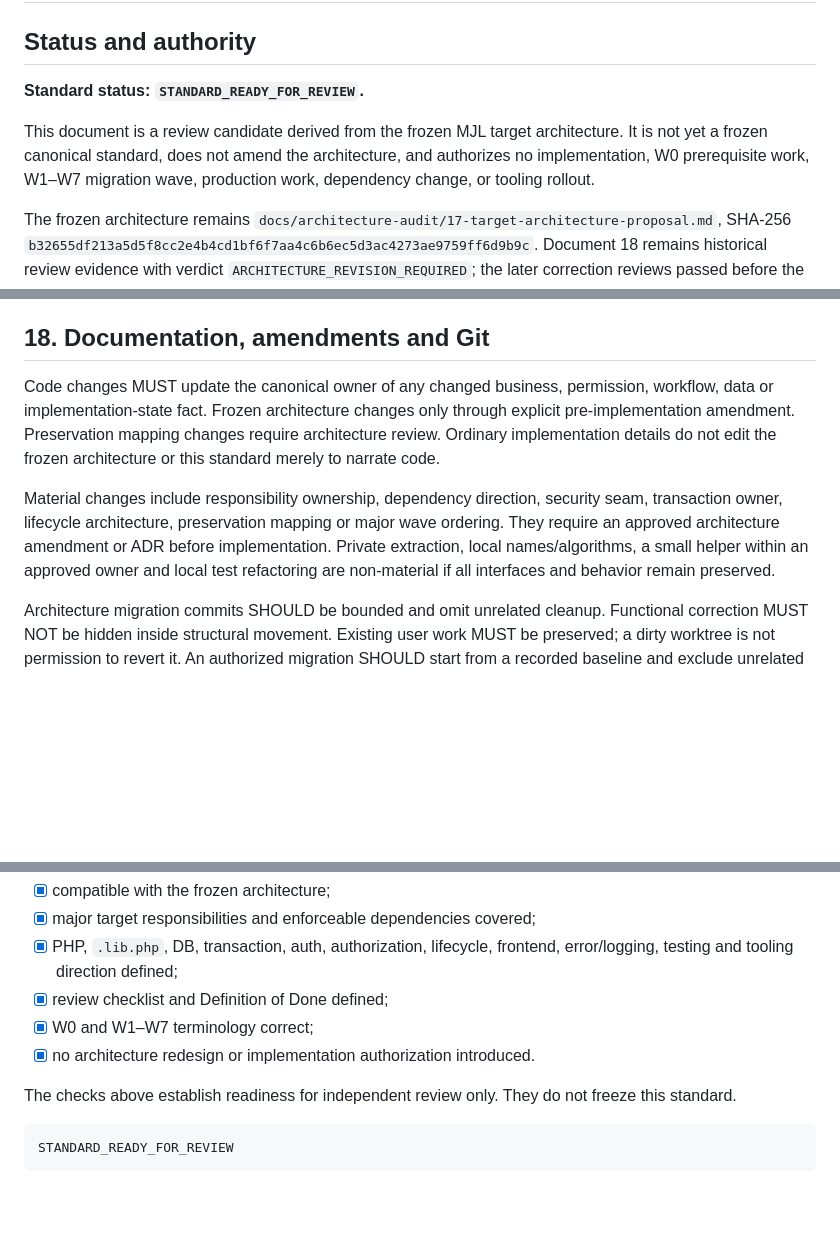
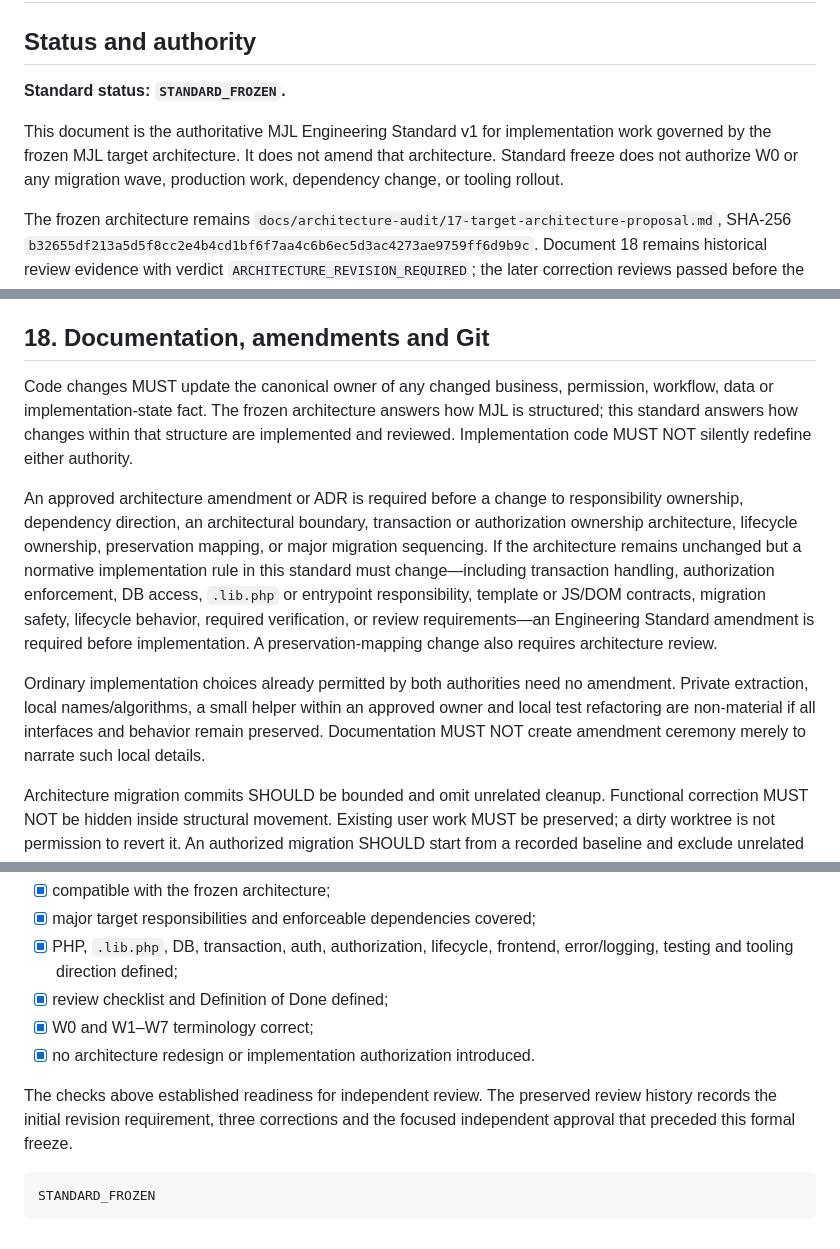
Before and after one commit to harlick-b/mjl-dolibarr-poc, a Markdown page: docs/mjl-engineering-standard-v1.md, 3 parts joined by grey strips. Rendered like a GitHub page; blank space fills up the shorter version.

````diff
--- a/docs/mjl-engineering-standard-v1.md
+++ b/docs/mjl-engineering-standard-v1.md
@@ -2,11 +2,11 @@
 
 ## Status and authority
 
-**Standard status: `STANDARD_READY_FOR_REVIEW`.**
+**Standard status: `STANDARD_FROZEN`.**
 
-This document is a review candidate derived from the frozen MJL target
-architecture. It is not yet a frozen canonical standard, does not amend the
-architecture, and authorizes no implementation, W0 prerequisite work, W1–W7
+This document is the authoritative MJL Engineering Standard v1 for
+implementation work governed by the frozen MJL target architecture. It does
+not amend that architecture. Standard freeze does not authorize W0 or any
 migration wave, production work, dependency change, or tooling rollout.
 
 The frozen architecture remains
@@ -539,17 +539,28 @@ forbidden.
 ## 18. Documentation, amendments and Git
 
 Code changes MUST update the canonical owner of any changed business,
-permission, workflow, data or implementation-state fact. Frozen architecture
-changes only through explicit pre-implementation amendment. Preservation
-mapping changes require architecture review. Ordinary implementation details
-do not edit the frozen architecture or this standard merely to narrate code.
+permission, workflow, data or implementation-state fact. The frozen
+architecture answers how MJL is structured; this standard answers how changes
+within that structure are implemented and reviewed. Implementation code MUST
+NOT silently redefine either authority.
 
-Material changes include responsibility ownership, dependency direction,
-security seam, transaction owner, lifecycle architecture, preservation mapping
-or major wave ordering. They require an approved architecture amendment or ADR
-before implementation. Private extraction, local names/algorithms, a small
-helper within an approved owner and local test refactoring are non-material if
-all interfaces and behavior remain preserved.
+An approved architecture amendment or ADR is required before a change to
+responsibility ownership, dependency direction, an architectural boundary,
+transaction or authorization ownership architecture, lifecycle ownership,
+preservation mapping, or major migration sequencing. If the architecture
+remains unchanged but a normative implementation rule in this standard must
+change—including transaction handling, authorization enforcement, DB access,
+`.lib.php` or entrypoint responsibility, template or JS/DOM contracts,
+migration safety, lifecycle behavior, required verification, or review
+requirements—an Engineering Standard amendment is required before
+implementation. A preservation-mapping change also requires architecture
+review.
+
+Ordinary implementation choices already permitted by both authorities need no
+amendment. Private extraction, local names/algorithms, a small helper within an
+approved owner and local test refactoring are non-material if all interfaces
+and behavior remain preserved. Documentation MUST NOT create amendment
+ceremony merely to narrate such local details.
 
 Architecture migration commits SHOULD be bounded and omit unrelated cleanup.
 Functional correction MUST NOT be hidden inside structural movement. Existing
@@ -698,9 +709,10 @@ gate. No architecture amendment is required to publish this review candidate.
 - [x] W0 and W1–W7 terminology correct;
 - [x] no architecture redesign or implementation authorization introduced.
 
-The checks above establish readiness for independent review only. They do not
-freeze this standard.
+The checks above established readiness for independent review. The preserved
+review history records the initial revision requirement, three corrections and
+the focused independent approval that preceded this formal freeze.
 
 ```text
-STANDARD_READY_FOR_REVIEW
+STANDARD_FROZEN
 ```
````
Also changed, not shown: other parts of docs/mjl-engineering-standard-v1.md (+4 -4 lines), docs/architecture-audit/README.md (+22 -6 lines), docs/mjl-authoritative-decisions.md (+15 -5 lines).
